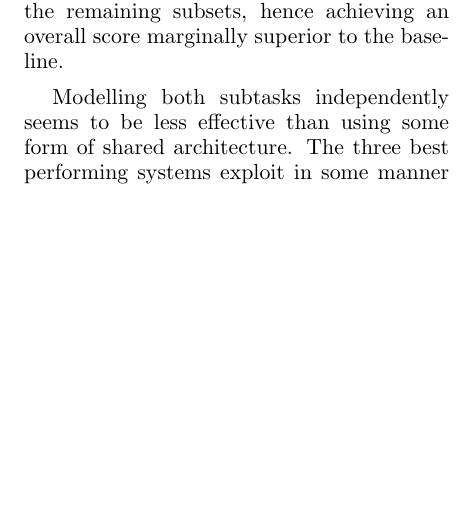
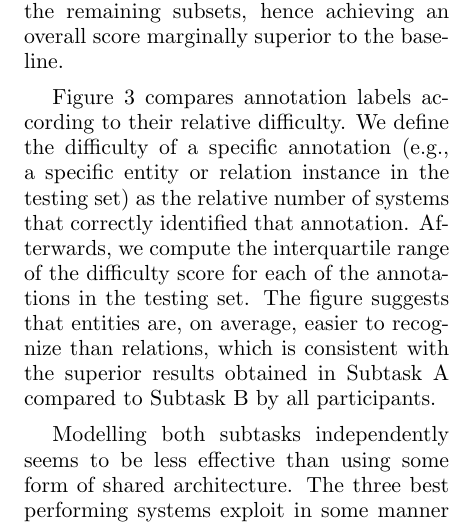
Before and after one commit to ehealthkd/overview21, a LaTeX document (paper/paper.tex): part of one column of page 7 of 9 before the commit and part of one column of page 7 of 10 after it, cut so that both start at the same text, the shorter picture padded with empty space. Compiled offline with pdfLaTeX.

Commit message:
Add labels

```diff
--- a/paper/paper.tex
+++ b/paper/paper.tex
@@ -352,3 +356,9 @@ As an illustrative example, the system presented by GuanZengyi obtained the seco
+\end{figure*}
+
+Figure~\ref{fig:labels} compares annotation labels according to their relative difficulty. We define the difficulty of a specific annotation~(e.g., a specific entity or relation instance in the testing set) as the relative number of systems that correctly identified that annotation.
+Afterwards, we compute the interquartile range of the difficulty score for each of the annotations in the testing set.
+The figure suggests that entities are, on average, easier to recognize than relations, which is consistent with the superior results obtained in Subtask A compared to Subtask B by all participants.
+
 Modelling both subtasks independently seems to be less effective than using some form of shared architecture.
 The three best performing systems exploit in some manner the interrelation between both subtasks, either by using a single architecture with separate outputs~(thus sharing a large part of the feature extraction model), or by reusing the same architecture in both subtasks.
 In contrast, systems that attempt to solve subtask B based on structured information obtained from subtask A have a significant drop in performance in this task.
```
Also changed, not shown: paper/labels.png (added), paper/paper.tex (6 more changed lines).
